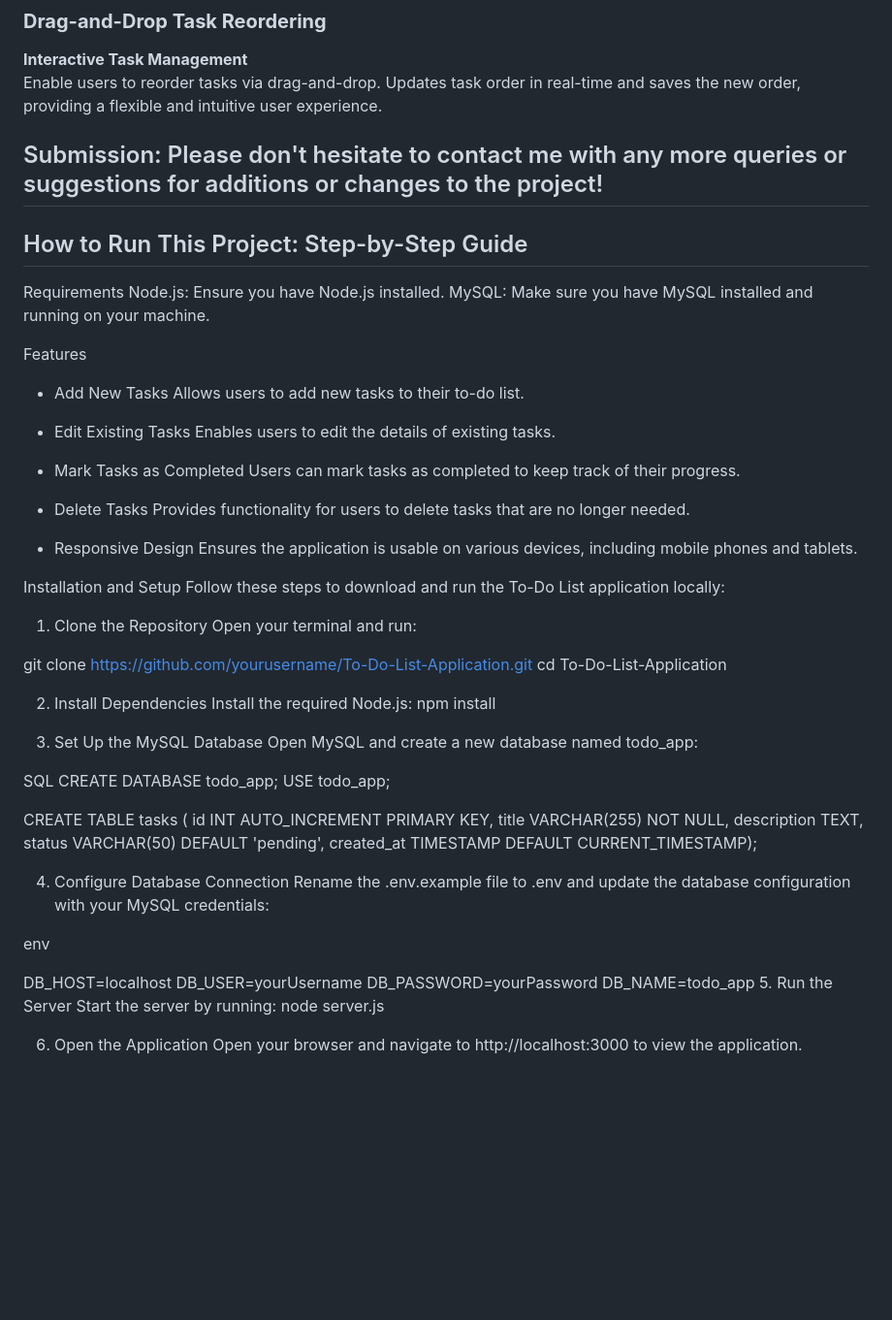
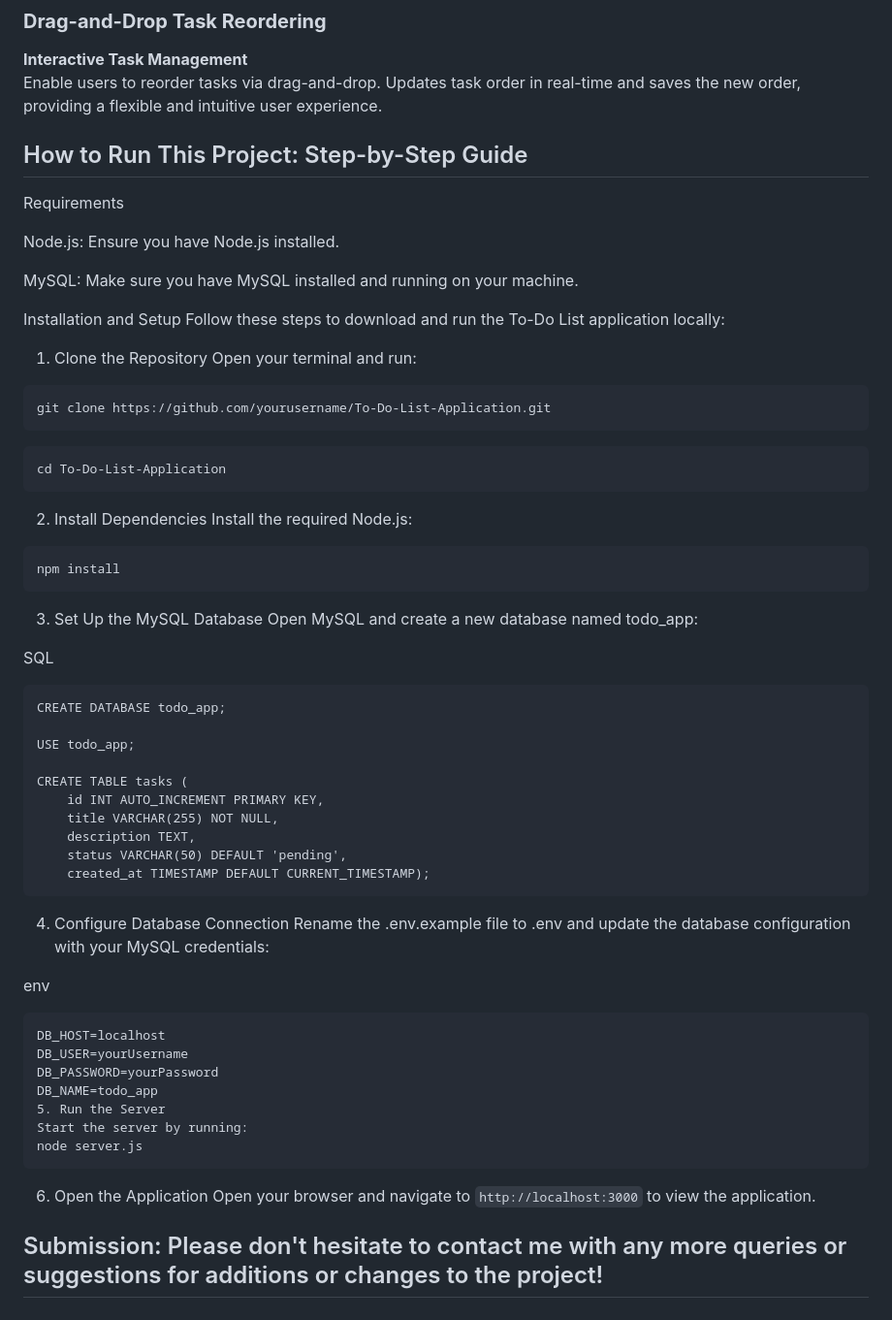
Before and after one commit to chamidudp/To-Do-List-Application, a Markdown page: README.md, the part around the change. Shown: that part at 97% size. GitHub-like rendering; blank space fills up the shorter version.

````diff
--- a/README.md
+++ b/README.md
@@ -48,50 +48,43 @@ Allow users to sort tasks by due date and priority, and filter tasks by status (
 Enable users to reorder tasks via drag-and-drop. Updates task order in real-time and saves the new order, providing a flexible and intuitive user experience.
 
 
-## Submission: Please don't hesitate to contact me with any more queries or suggestions for additions or changes to the project!
 
 
 ## How to Run This Project: Step-by-Step Guide
 
 Requirements
+
 Node.js: Ensure you have Node.js installed.
+
 MySQL: Make sure you have MySQL installed and running on your machine.
-
-Features
-
-- Add New Tasks
-Allows users to add new tasks to their to-do list.
-
-- Edit Existing Tasks
-Enables users to edit the details of existing tasks.
-
-- Mark Tasks as Completed
-Users can mark tasks as completed to keep track of their progress.
-
-- Delete Tasks
-Provides functionality for users to delete tasks that are no longer needed.
-
-- Responsive Design
-Ensures the application is usable on various devices, including mobile phones and tablets.
 
 Installation and Setup
 Follow these steps to download and run the To-Do List application locally:
 
 1. Clone the Repository
 Open your terminal and run:
+```
+git clone https://github.com/yourusername/To-Do-List-Application.git
+```
 
-git clone https://github.com/yourusername/To-Do-List-Application.git
+
+```
 cd To-Do-List-Application
+```
 
 2. Install Dependencies
 Install the required Node.js:
+```
 npm install
+```
 
 3. Set Up the MySQL Database
 Open MySQL and create a new database named todo_app:
 
 SQL
+```
 CREATE DATABASE todo_app;
+
 USE todo_app;
 
 CREATE TABLE tasks (
@@ -100,12 +93,13 @@ CREATE TABLE tasks (
     description TEXT,
     status VARCHAR(50) DEFAULT 'pending',
     created_at TIMESTAMP DEFAULT CURRENT_TIMESTAMP);
+```
 
 4. Configure Database Connection
 Rename the .env.example file to .env and update the database configuration with your MySQL credentials:
 
 env
-
+```
 DB_HOST=localhost
 DB_USER=yourUsername
 DB_PASSWORD=yourPassword
@@ -113,6 +107,10 @@ DB_NAME=todo_app
 5. Run the Server
 Start the server by running:
 node server.js
+```
 
 6. Open the Application
-Open your browser and navigate to http://localhost:3000 to view the application.
+Open your browser and navigate to ``` http://localhost:3000 ``` to view the application.
+
+
+## Submission: Please don't hesitate to contact me with any more queries or suggestions for additions or changes to the project!
````
